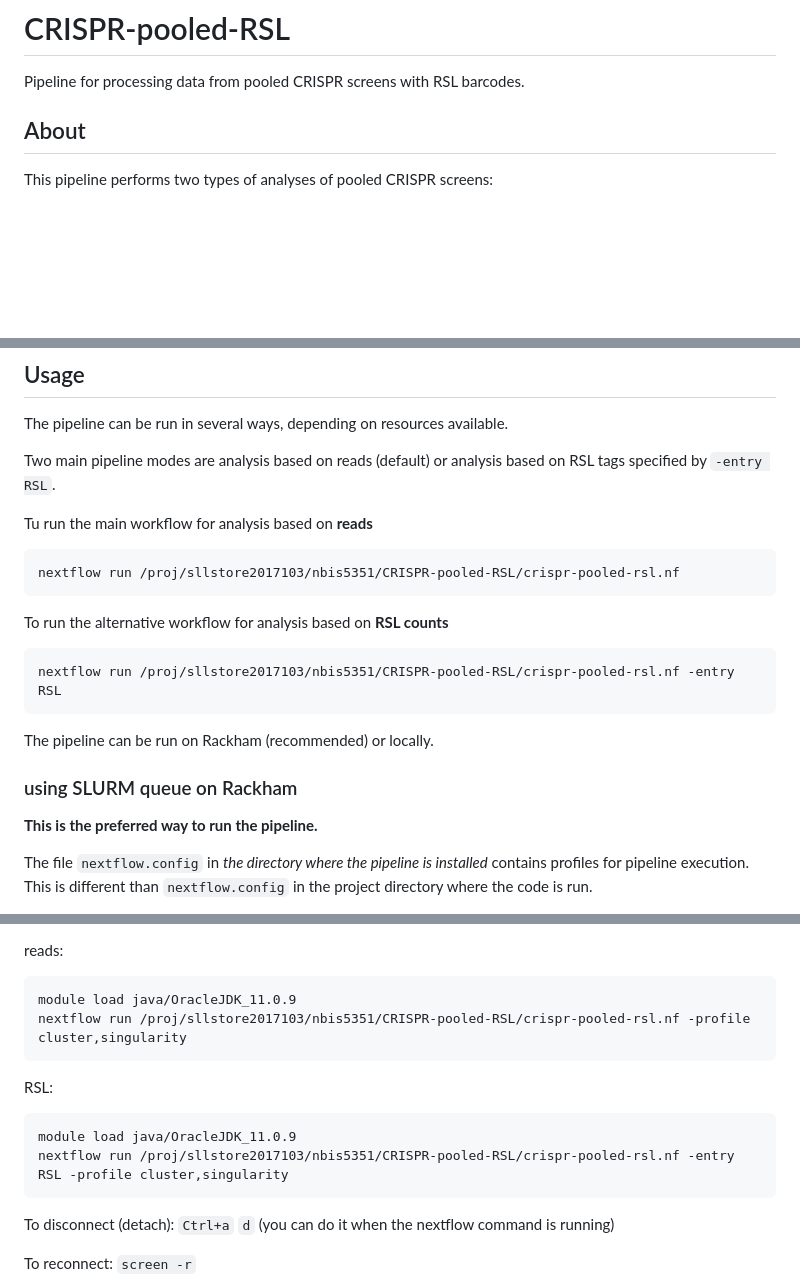
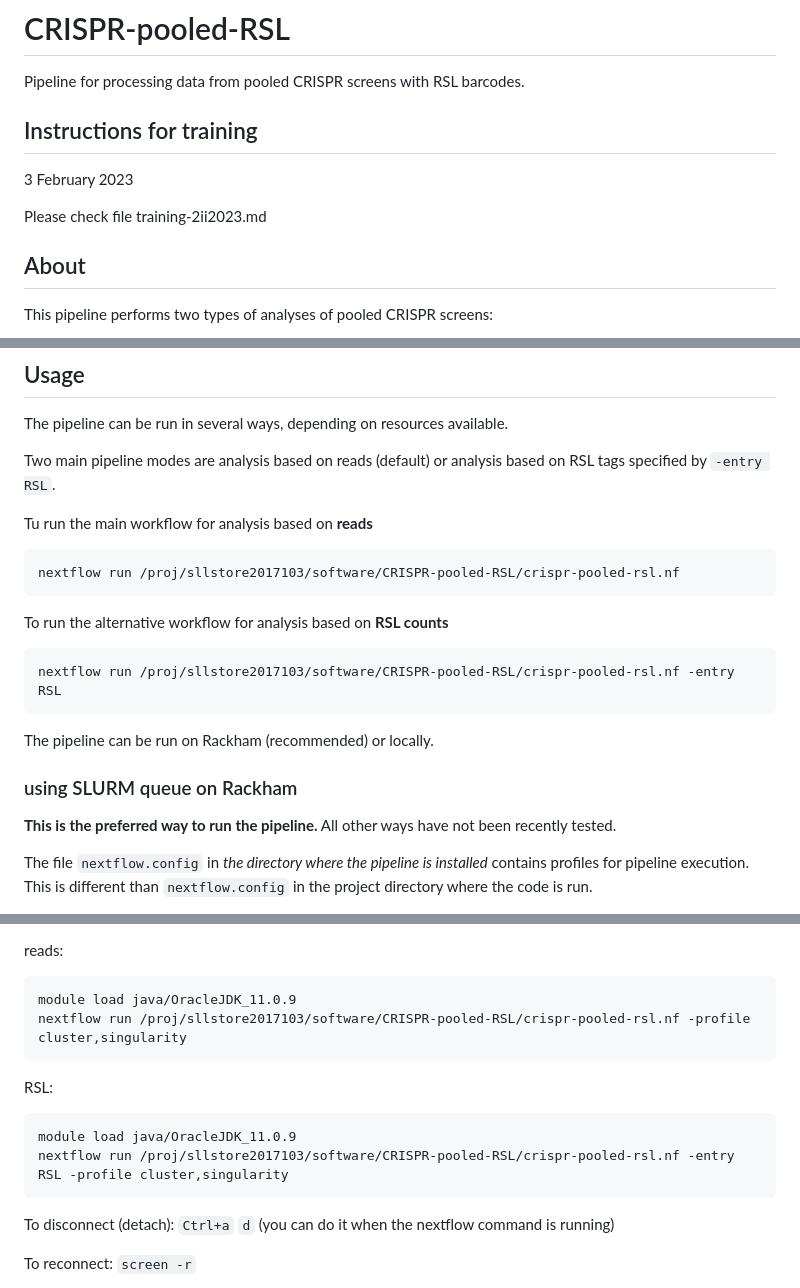
Before and after one commit to agata-sm/CRISPR-pooled-RSL, a Markdown page: README.md, 3 parts joined by grey strips. GitHub-like rendering; blank space fills up the shorter version.

````diff
--- a/README.md
+++ b/README.md
@@ -1,5 +1,12 @@
 # CRISPR-pooled-RSL
 Pipeline for processing data from pooled CRISPR screens with RSL barcodes.
+
+## Instructions for training
+
+3 February 2023
+
+Please check file training-2ii2023.md
+
 
 ## About
 
@@ -64,13 +71,13 @@ Two main pipeline modes are analysis based on reads (default) or analysis based
 Tu run the main workflow for analysis based on **reads**
 
 ```
-nextflow run /proj/sllstore2017103/nbis5351/CRISPR-pooled-RSL/crispr-pooled-rsl.nf
+nextflow run /proj/sllstore2017103/software/CRISPR-pooled-RSL/crispr-pooled-rsl.nf
 ```
 
 To run the alternative workflow for analysis based on **RSL counts**
 
 ```
-nextflow run /proj/sllstore2017103/nbis5351/CRISPR-pooled-RSL/crispr-pooled-rsl.nf -entry RSL
+nextflow run /proj/sllstore2017103/software/CRISPR-pooled-RSL/crispr-pooled-rsl.nf -entry RSL
 ```
 
 The pipeline can be run on Rackham (recommended) or locally.
@@ -78,7 +85,7 @@ The pipeline can be run on Rackham (recommended) or locally.
 
 ### using SLURM queue on Rackham
 
-**This is the preferred way to run the pipeline.**
+**This is the preferred way to run the pipeline.** All other ways have not been recently tested.
 
 The file `nextflow.config` in *the directory where the pipeline is installed* contains profiles for pipeline execution. This is different than `nextflow.config` in the project directory where the code is run.
 
@@ -102,14 +109,14 @@ reads:
 
 ```
 module load java/OracleJDK_11.0.9
-nextflow run /proj/sllstore2017103/nbis5351/CRISPR-pooled-RSL/crispr-pooled-rsl.nf -profile cluster,singularity
+nextflow run /proj/sllstore2017103/software/CRISPR-pooled-RSL/crispr-pooled-rsl.nf -profile cluster,singularity
 ```
 
 RSL:
 
 ```
 module load java/OracleJDK_11.0.9
-nextflow run /proj/sllstore2017103/nbis5351/CRISPR-pooled-RSL/crispr-pooled-rsl.nf -entry RSL -profile cluster,singularity
+nextflow run /proj/sllstore2017103/software/CRISPR-pooled-RSL/crispr-pooled-rsl.nf -entry RSL -profile cluster,singularity
 ```
 
 
````
Also changed, not shown: other parts of README.md (+0 -6 lines), training-2ii2023.md (added, +115 -0 lines).
